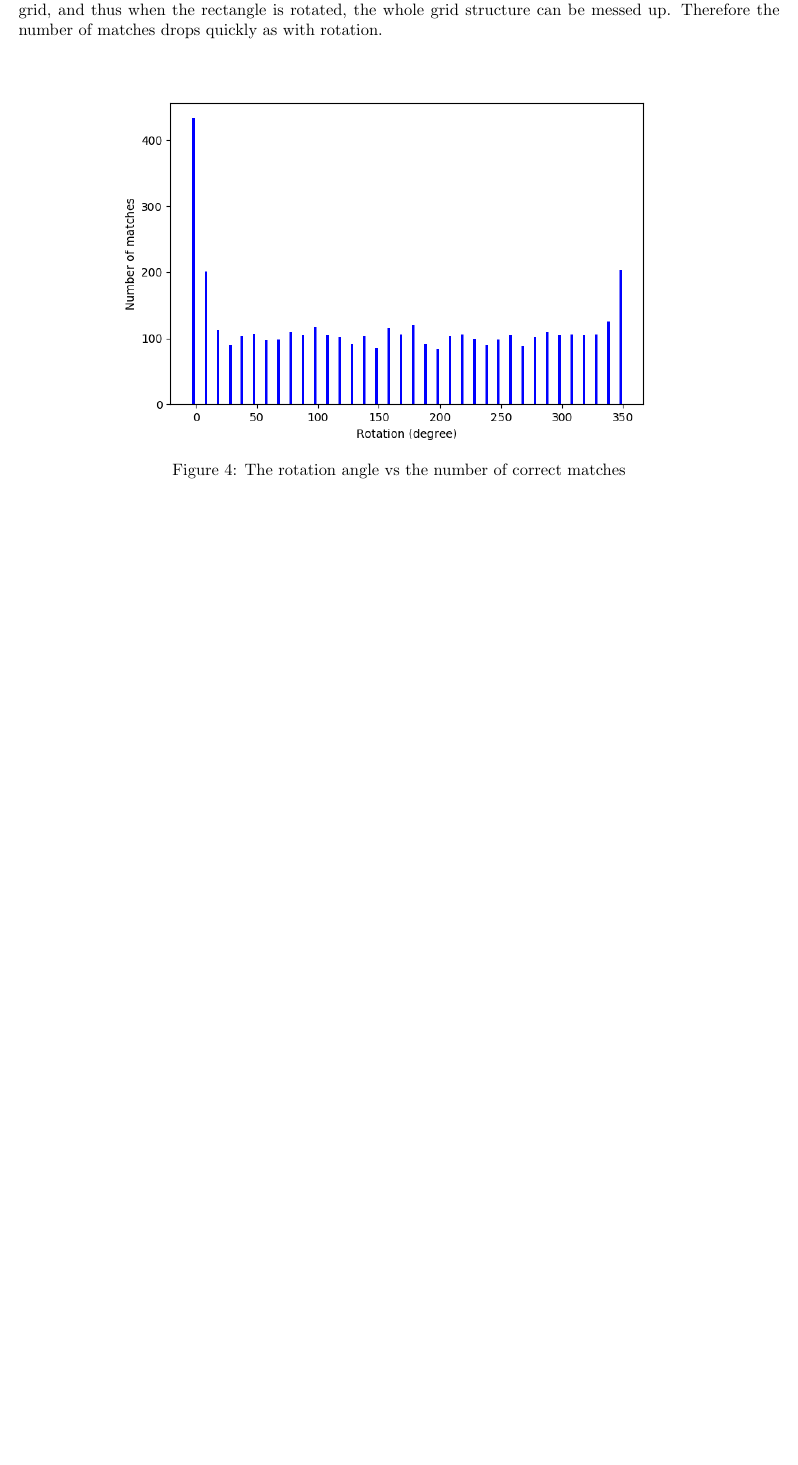
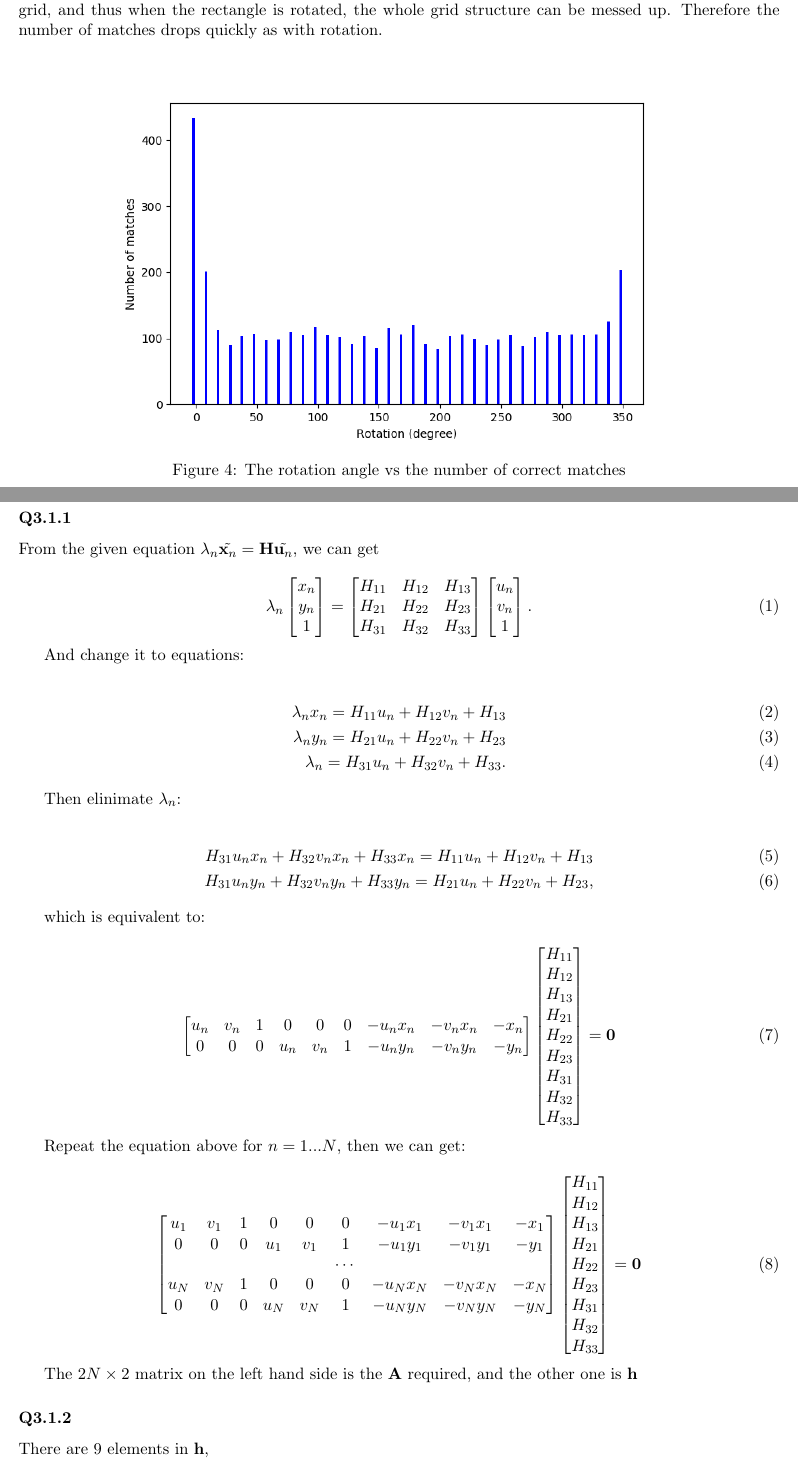
Before and after one commit to georgegu1997/CMU-16720B-new, a LaTeX problem sheet (HW2/report/qiaog_hw2.tex): part of page 4 of 5 before the commit and two parts of pages 4 and 5 of 7 after it, the two joined at a grey line, cut so that both start at the same text, the shorter picture padded with empty space. Compiled offline with pdfLaTeX.

Commit message:
HW2 everything before blending

```diff
--- a/HW2/report/qiaog_hw2.tex
+++ b/HW2/report/qiaog_hw2.tex
@@ -109,3 +109,79 @@ Please see Figure~\ref{fig:q2.5} for the matching results. As we can see, the nu
 
 \subsection*{Q3.1}
 
+\subsubsection*{Q3.1.1}
+
+\newcommand{\vecxn}{\tilde{\mathbf{x}_n}}
+\newcommand{\vecun}{\tilde{\mathbf{u}_n}}
+
+From the given equation $\lambda_n \vecxn = \mathbf{H} \vecun$, we can get
+
+\begin{equation}
+    \lambda_n
+    \begin{bmatrix}
+        x_{n} \\ y_{n} \\ 1
+    \end{bmatrix}
+    =
+    \begin{bmatrix}
+        H_{11} & H_{12} & H_{13} \\
+        H_{21} & H_{22} & H_{23} \\
+        H_{31} & H_{32} & H_{33}
+    \end{bmatrix}
+    \begin{bmatrix}
+        u_{n} \\ v_{n} \\ 1
+    \end{bmatrix}.
+\end{equation}
+
+And change it to equations:
+
+\begin{align}
+    \lambda_n x_{n} = H_{11} u_{n} + H_{12} v_{n} + H_{13} \\
+    \lambda_n y_{n} = H_{21} u_{n} + H_{22} v_{n} + H_{23} \\
+    \lambda_n = H_{31} u_{n} + H_{32} v_{n} + H_{33} .
+\end{align}
+
+Then elinimate $\lambda_n$:
+
+\begin{align}
+    H_{31} u_{n} x_{n} + H_{32} v_{n} x_{n} + H_{33} x_{n} = H_{11} u_{n} + H_{12} v_{n} + H_{13} \\
+    H_{31} u_{n} y_{n} + H_{32} v_{n} y_{n} + H_{33} y_{n} = H_{21} u_{n} + H_{22} v_{n} + H_{23},
+\end{align}
+
+which is equivalent to:
+
+\begin{equation}
+    \begin{bmatrix}
+        u_{n} & v_{n} & 1 & 0 & 0 & 0 & -u_{n} x_{n} & -v_{n} x_{n} & -x_{n} \\
+        0 & 0 & 0 & u_{n} & v_{n} & 1 & -u_{n} y_{n} & -v_{n} y_{n} & -y_{n} \\
+    \end{bmatrix}
+    \begin{bmatrix}
+        H_{11} \\ H_{12} \\ H_{13} \\
+        H_{21} \\ H_{22} \\ H_{23} \\
+        H_{31} \\ H_{32} \\ H_{33}
+    \end{bmatrix}
+    = \mathbf{0}
+\end{equation}
+
+Repeat the equation above for $n=1...N$, then we can get:
+
+\begin{equation}
+    \begin{bmatrix}
+        u_{1} & v_{1} & 1 & 0 & 0 & 0 & -u_{1} x_{1} & -v_{1} x_{1} & -x_{1} \\
+        0 & 0 & 0 & u_{1} & v_{1} & 1 & -u_{1} y_{1} & -v_{1} y_{1} & -y_{1} \\
+        &&&&&\cdots &&& \\
+        u_{N} & v_{N} & 1 & 0 & 0 & 0 & -u_{N} x_{N} & -v_{N} x_{N} & -x_{N} \\
+        0 & 0 & 0 & u_{N} & v_{N} & 1 & -u_{N} y_{N} & -v_{N} y_{N} & -y_{N} \\
+    \end{bmatrix}
+    \begin{bmatrix}
+        H_{11} \\ H_{12} \\ H_{13} \\
+        H_{21} \\ H_{22} \\ H_{23} \\
+        H_{31} \\ H_{32} \\ H_{33}
+    \end{bmatrix}
+    = \mathbf{0}
+\end{equation}
+
+The $2N\times 2$ matrix on the left hand side is the $\mathbf{A}$ required, and the other one is $\mathbf{h}$
+
+\subsubsection*{Q3.1.2}
+
+There are 9 elements in $\mathbf{h}$,
```
Also changed, not shown: HW2/code/panoramas.py (+40 -3 lines), HW2/code/planarH.py (+49 -1 lines), HW2/report/qiaog_hw2.tex (34 more changed lines).
